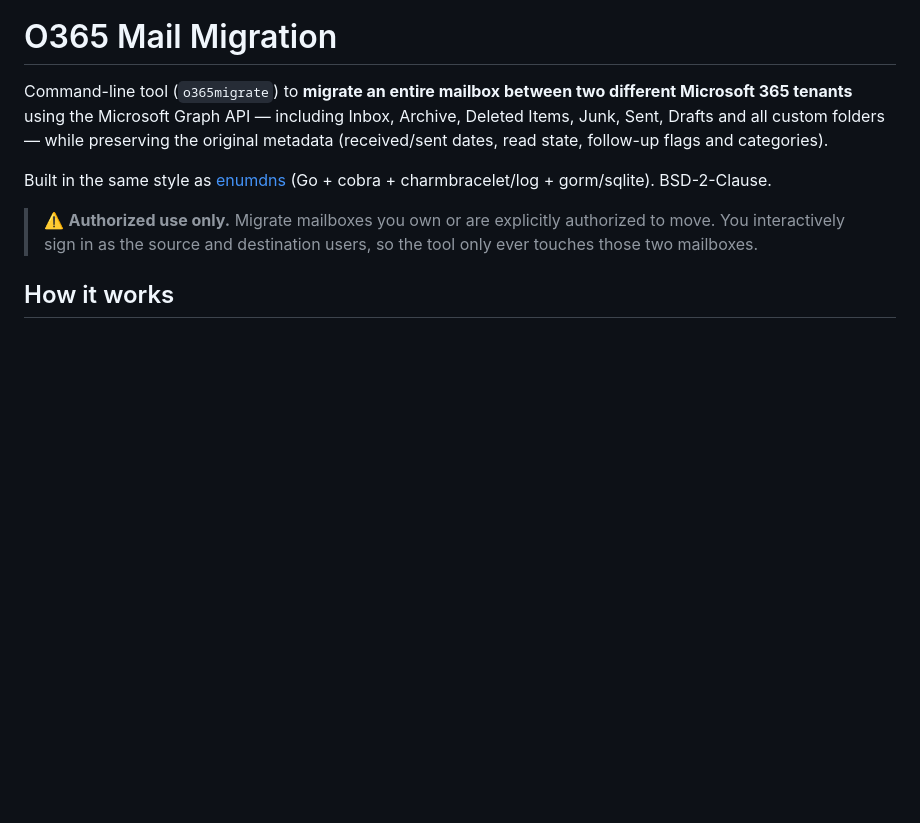
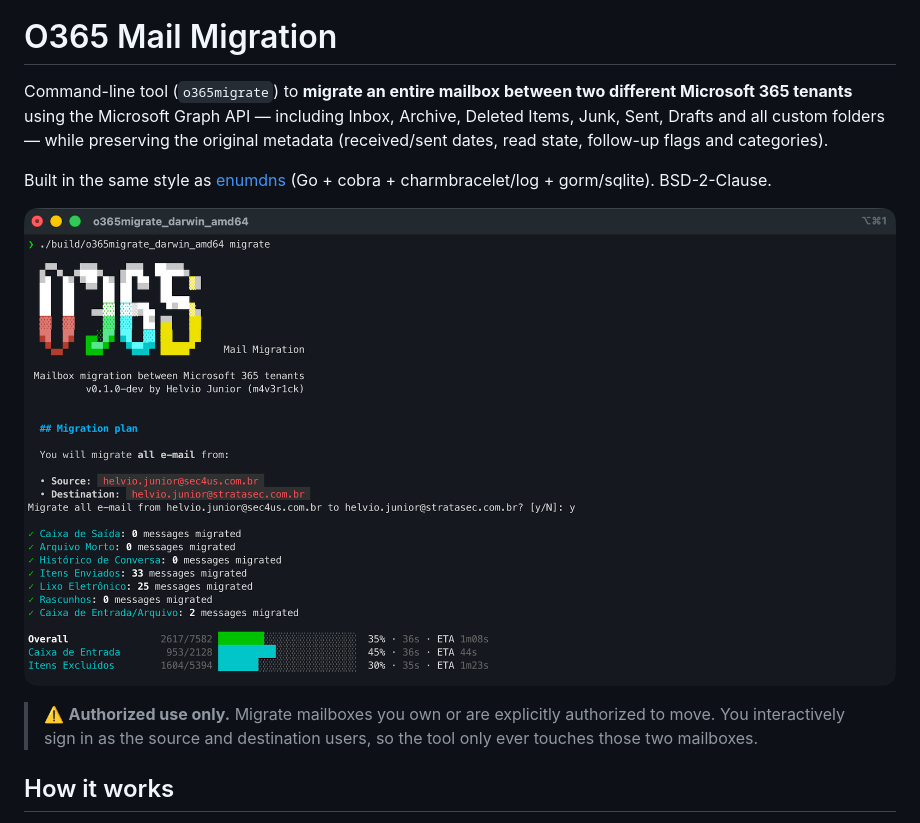
Before and after one commit to helviojunior/o365-mail-migration, a Markdown page: README.md, the part around the change. Rendered like a GitHub page; pictures changed too: docs/screenshot-migrate.png (added); blank space fills up the shorter version.

Commit message:
docs: add migrate screenshot to README
Co-Authored-By: Claude Opus 4.8 <noreply@anthropic.com>

```diff
--- a/README.md
+++ b/README.md
@@ -8,6 +8,8 @@ flags and categories).
 
 Built in the same style as [enumdns](https://github.com/helviojunior/enumdns)
 (Go + cobra + charmbracelet/log + gorm/sqlite). BSD-2-Clause.
+
+![o365migrate running](docs/screenshot-migrate.png)
 
 > ⚠️ **Authorized use only.** Migrate mailboxes you own or are explicitly
 > authorized to move. You interactively sign in as the source and destination
```
